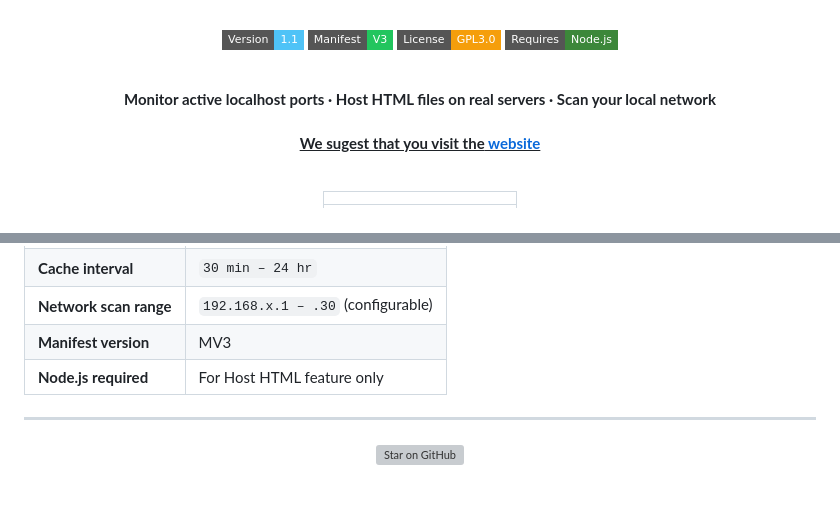
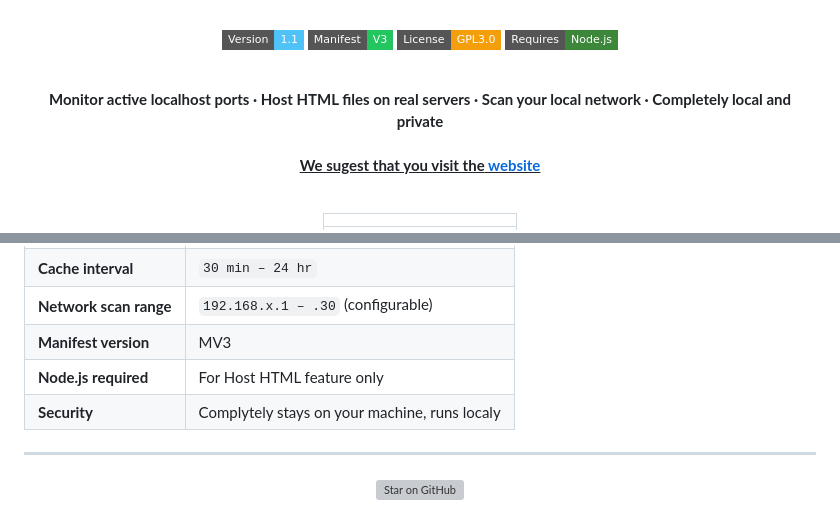
Before and after one commit to Robotics-now/Localhost-Manager, a Markdown page: README.md, 2 parts joined by grey strips. GitHub-like rendering; badges without logos; grey boxes are pictures that could not be loaded.

Commit message:
Enhance README with additional features and security info
Updated README to enhance description and add security note.

```diff
--- a/README.md
+++ b/README.md
@@ -13,7 +13,7 @@
 
 <br/>
 
-**Monitor active localhost ports · Host HTML files on real servers · Scan your local network**
+**Monitor active localhost ports · Host HTML files on real servers · Scan your local network · Completely local and private**
 <br>
 <br>
 <ins>**We sugest that you visit the<a href="https://localhost-manager.roboticsnow.dpdns.org/#settings"> website**<ins>
@@ -276,6 +276,7 @@ Works on any Chromium-based browser with Manifest V3 support:
 | **Network scan range** | `192.168.x.1 – .30` (configurable) |
 | **Manifest version** | MV3 |
 | **Node.js required** | For Host HTML feature only |
+| **Security** | Complytely stays on your machine, runs localy |
 
 ---
 
```
